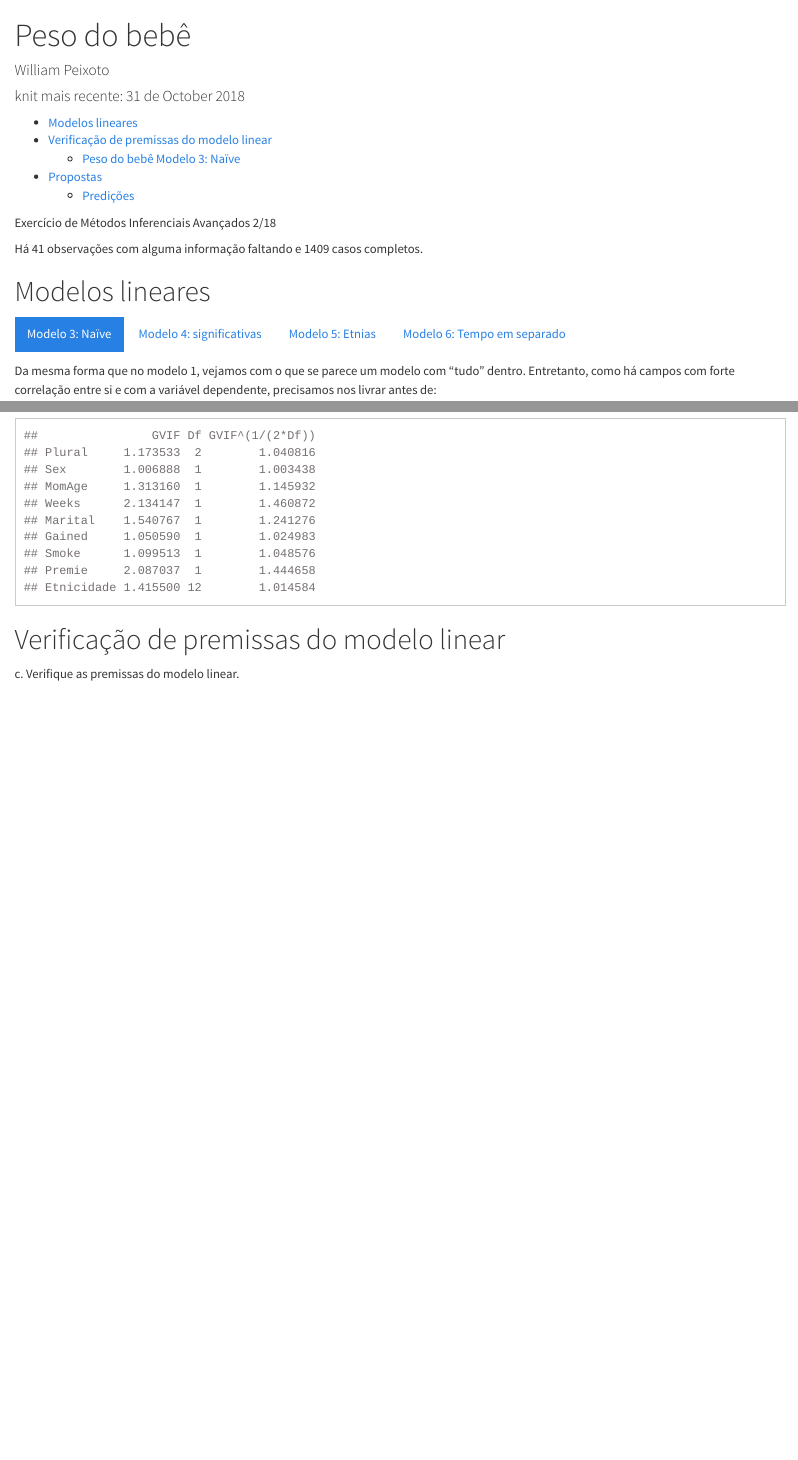
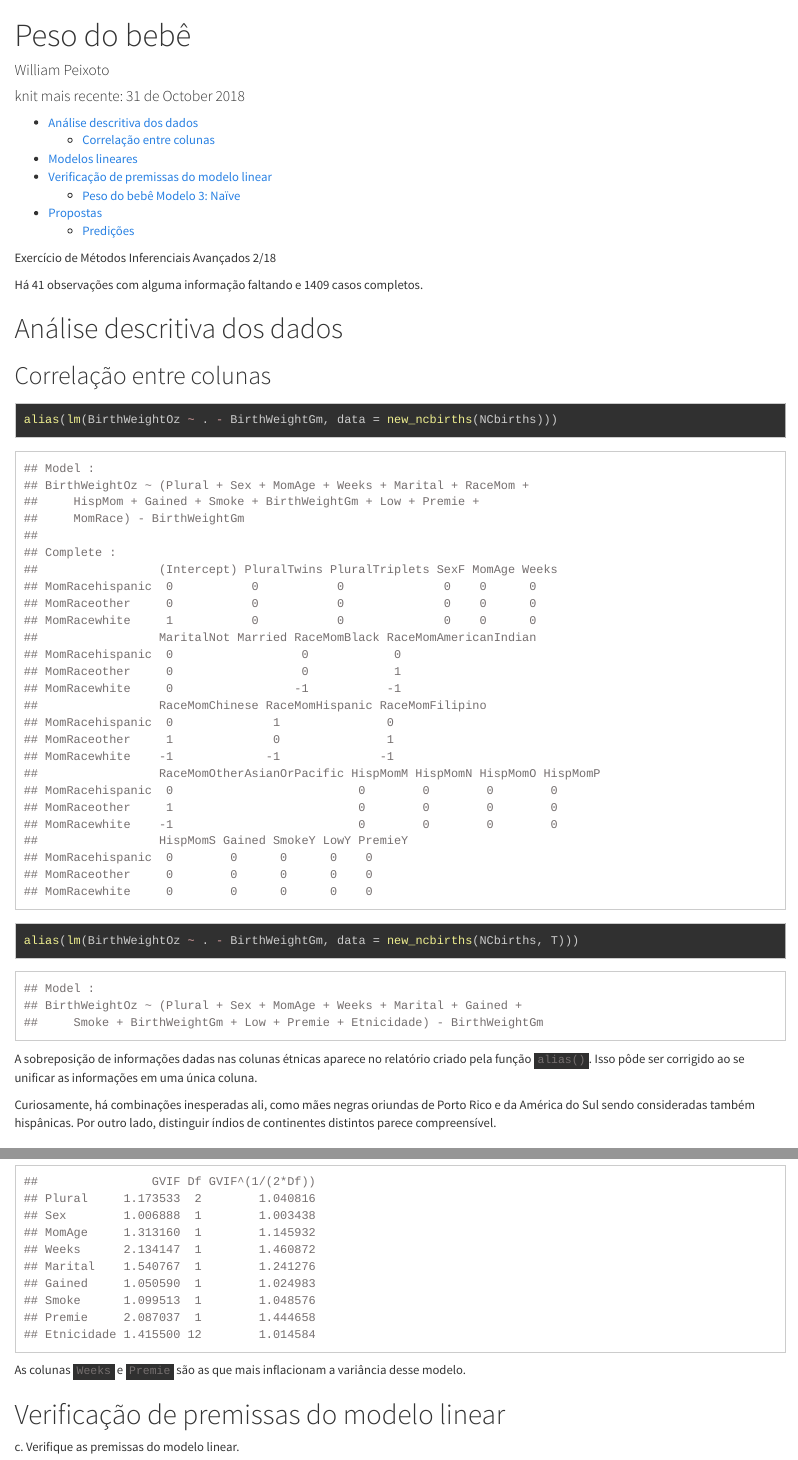
Before and after one commit to wpeixoto/lista-ncbirths, an R Markdown document (PesoBebe.Rmd): the page in a window 1100 px wide, from its top, and a second part further down, joined at a grey line. Rendered offline with R 4.5, knitr and Pandoc, with nearby package versions.

Commit message:
Usa `alias()` para evidenciar sobreposição de valores nos campos étnicos

````diff
--- a/PesoBebe.Rmd
+++ b/PesoBebe.Rmd
@@ -87,6 +87,19 @@ ncb_weigh_patchedNA[is.na(ncb_weigh_patchedNA$Smoke), "Smoke"] = "N"
 nc_births$somaNulos <- NULL
 ```
 
+# Análise descritiva dos dados
+
+## Correlação entre colunas
+```{r}
+alias(lm(BirthWeightOz ~ . - BirthWeightGm, data = new_ncbirths(NCbirths)))
+alias(lm(BirthWeightOz ~ . - BirthWeightGm, data = new_ncbirths(NCbirths, T)))
+
+```
+
+A sobreposição de informações dadas nas colunas étnicas aparece no relatório criado pela função `alias()`. Isso pôde ser corrigido ao se unificar as informações em uma única coluna.
+
+Curiosamente, há combinações inesperadas ali, como mães negras oriundas de Porto Rico e da América do Sul sendo consideradas também hispânicas. Por outro lado, distinguir índios de continentes distintos parece compreensível.
+
 # Modelos lineares  {.tabset .tabset-fade .tabset-pills}
 
 ## Modelo 3: Naïve
@@ -138,6 +155,7 @@ vif(fit_weight_1)
 vif(fit_weight_1b)
 ```
 
+As colunas `Weeks` e `Premie` são as que mais inflacionam a variância desse modelo.
 
 ## Modelo 4: significativas
 
````
Also changed, not shown: PesoBebe.Rmd (6 more changed lines).
